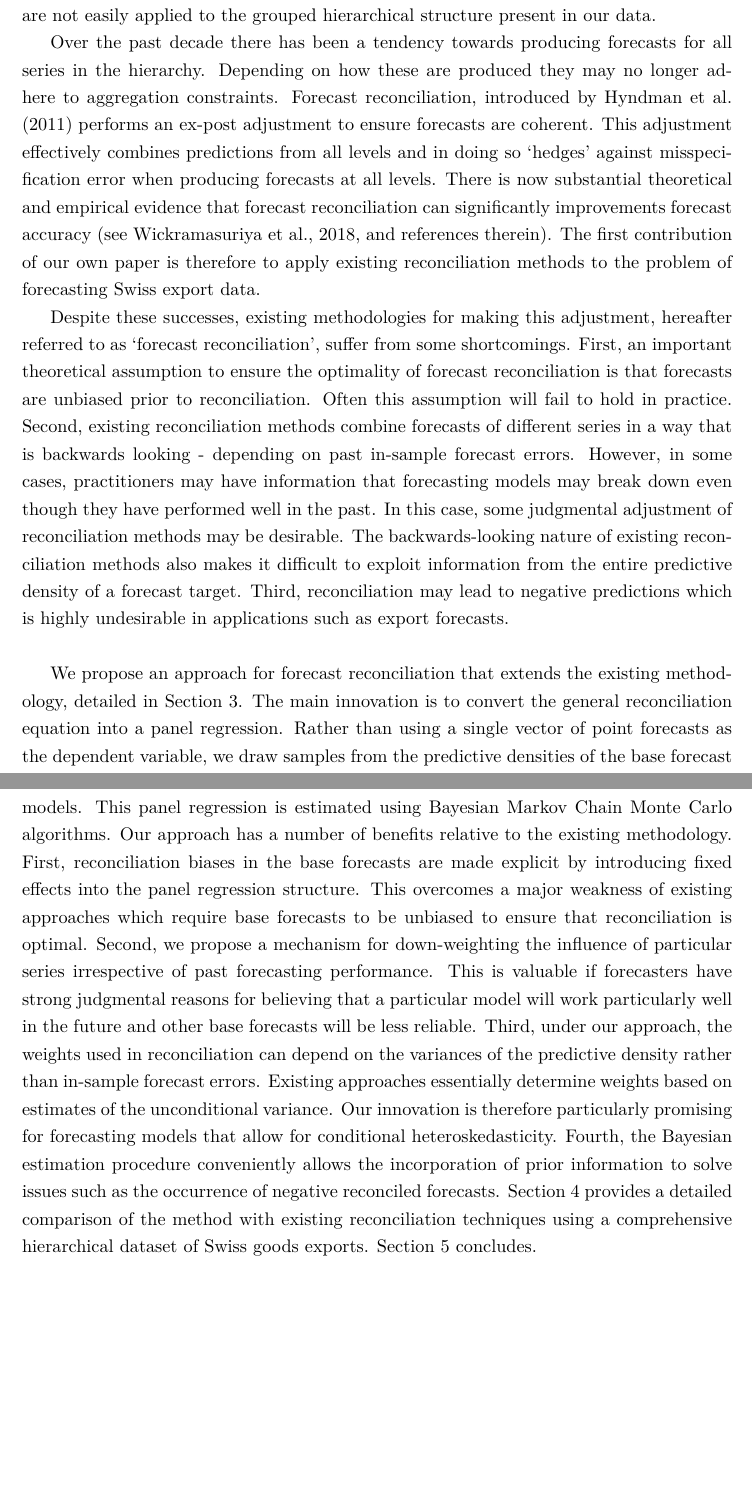
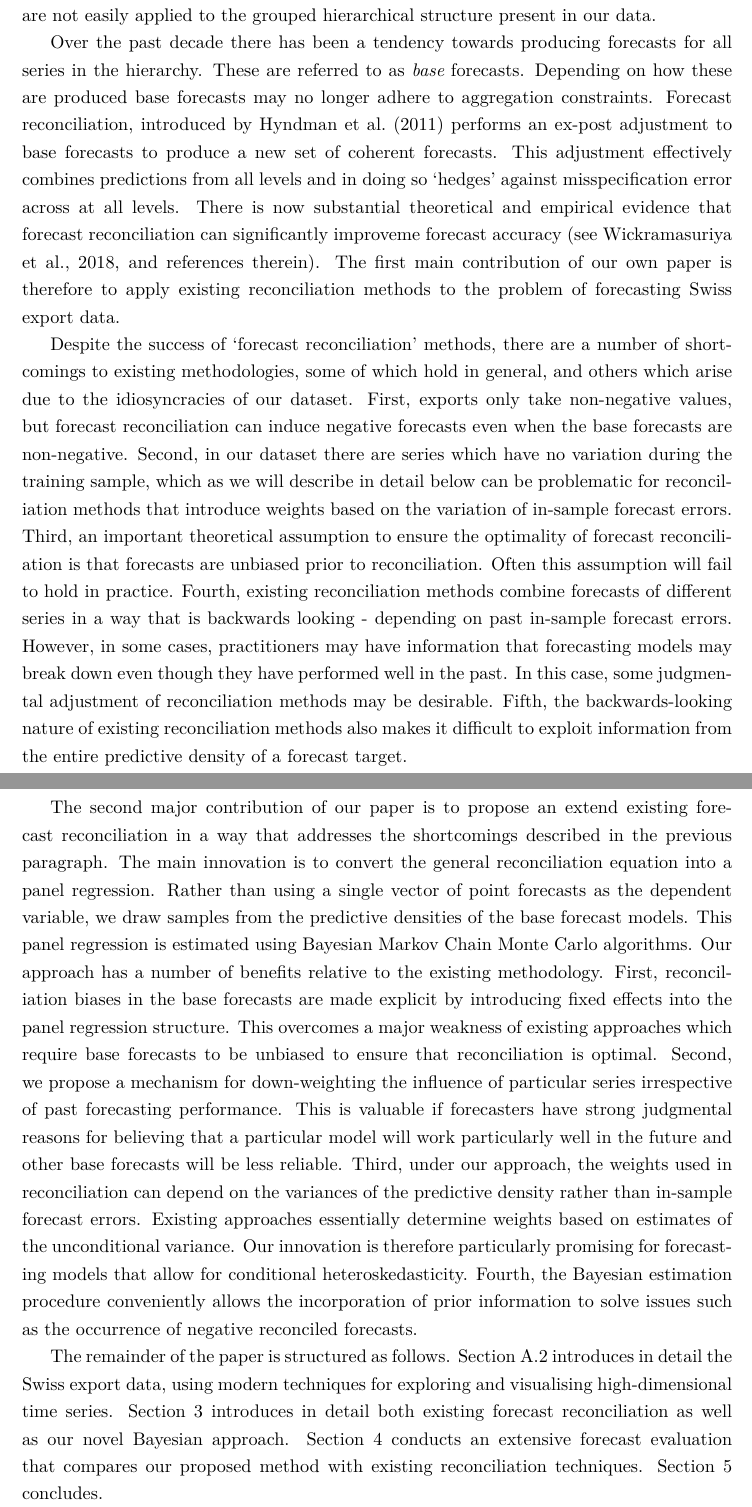
Before and after one commit to aymanaamin/hierarch_bayes, a LaTeX paper (tex/main.tex): two parts of pages 3 and 4 of 34, joined at a grey line, cut so that both start at the same text, the shorter picture padded with empty space. Compiled offline with pdfLaTeX.

Commit message:
First pass of intro

```diff
--- a/tex/main.tex
+++ b/tex/main.tex
@@ -90,12 +90,13 @@ Since it is known that all future realisations of the data will adhere to the co
 
 There are a number of strategies that can be employed to ensure coherent forecasts.  Earlier literature such as \cite{Gross1990} forecast only a single level in a hierarchy and subsequently constructing the remaining forecasts according to the hierarchical structure.  For instance the bottom up approach will produce forecasts of the most disaggregate series and then add these up to produce forecasts of the full hierarchy.  A major shortcoming of this approach is that disaggregate series tend to be very noisy and there is a high risk of model mis-specification.  For example features such as seasonality may be difficult to identify in the bottom level series, despite being clearly present in the aggregate series.  To address this shortcoming the top-down method forecasts the most aggregate series with disaggregate series obtained by dividing this total forecast according to either historical or forecast proportions.  The middle-out method represents a compromise between these two approaches, producing forecasts at some middle level and using the bottom-up approach to obtain forecasts of all higher levels in the hierarchy and top-down to forecast lower levels in the hierarchy.  A major shortcoming of the top-down and middle-out methods is that they involve some information loss by ignoring bottom level series.  Furthermore they are not easily applied to the grouped hierarchical structure present in our data.
 
-Over the past decade there has been a tendency towards producing forecasts for all series in the hierarchy.  Depending on how these are produced they may no longer adhere to aggregation constraints.  Forecast reconciliation, introduced by \cite{Hyndman2011} performs an ex-post adjustment to ensure forecasts are coherent. This adjustment effectively combines predictions from all levels and in doing so `hedges' against misspecification error when producing forecasts at all levels.  There is now substantial theoretical and empirical evidence that forecast reconciliation can significantly improvements forecast accuracy~\citep[see][and references therein]{Wickramasuriya2015}. The first contribution of our own paper is therefore to apply existing reconciliation methods to the problem of forecasting Swiss export data.
+Over the past decade there has been a tendency towards producing forecasts for all series in the hierarchy.  These are referred to as {\em base} forecasts.  Depending on how these are produced base forecasts may no longer adhere to aggregation constraints.  Forecast reconciliation, introduced by \cite{Hyndman2011} performs an ex-post adjustment to base forecasts to produce a new set of coherent forecasts. This adjustment effectively combines predictions from all levels and in doing so `hedges' against misspecification error across at all levels.  There is now substantial theoretical and empirical evidence that forecast reconciliation can significantly improveme forecast accuracy~\citep[see][and references therein]{Wickramasuriya2015}. The first main contribution of our own paper is therefore to apply existing reconciliation methods to the problem of forecasting Swiss export data.
 
+Despite the success of `forecast reconciliation' methods, there are a number of shortcomings to existing methodologies, some of which hold in general, and others which arise due to the idiosyncracies of our dataset.  First, exports only take non-negative values, but forecast reconciliation can induce negative forecasts even when the base forecasts are non-negative.  Second, in our dataset there are series which have no variation during the training sample, which as we will describe in detail below can be problematic for reconciliation methods that introduce weights based on the variation of in-sample forecast errors.  Third, an important theoretical assumption to ensure the optimality of forecast reconciliation is that forecasts are unbiased prior to reconciliation.  Often this assumption will fail to hold in practice.  Fourth, existing reconciliation methods combine forecasts of different series in a way that is backwards looking - depending on past in-sample forecast errors.  However, in some cases, practitioners may have information that forecasting models may break down even though they have performed well in the past. In this case, some judgmental adjustment of reconciliation methods may be desirable.  Fifth, the backwards-looking nature of existing reconciliation methods also makes it difficult to exploit information from the entire predictive density of a forecast target.\\
 
-Despite these successes, existing methodologies for making this adjustment, hereafter referred to as `forecast reconciliation', suffer from some shortcomings.  First, an important theoretical assumption to ensure the optimality of forecast reconciliation is that forecasts are unbiased prior to reconciliation.  Often this assumption will fail to hold in practice.  Second, existing reconciliation methods combine forecasts of different series in a way that is backwards looking - depending on past in-sample forecast errors.  However, in some cases, practitioners may have information that forecasting models may break down even though they have performed well in the past. In this case, some judgmental adjustment of reconciliation methods may be desirable.  The backwards-looking nature of existing reconciliation methods also makes it difficult to exploit information from the entire predictive density of a forecast target. Third, reconciliation may lead to negative predictions which is highly undesirable in applications such as export forecasts.\\
+The second major contribution of our paper is to propose an extend existing forecast reconciliation in a way that addresses the shortcomings described in the previous paragraph. The main innovation is to convert the general reconciliation equation into a panel regression. Rather than using a single vector of point forecasts as the dependent variable, we draw samples from the predictive densities of the base forecast models. This panel regression is estimated using Bayesian Markov Chain Monte Carlo algorithms. Our approach has a number of benefits relative to the existing methodology. First, reconciliation biases in the base forecasts are made explicit by introducing fixed effects into the panel regression structure. This overcomes a major weakness of existing approaches which require base forecasts to be unbiased to ensure that reconciliation is optimal. Second, we propose a mechanism for down-weighting the influence of particular series irrespective of past forecasting performance. This is valuable if forecasters have strong judgmental reasons for believing that a particular model will work particularly well in the future and other base forecasts will be less reliable. Third, under our approach, the weights used in reconciliation can depend on the variances of the predictive density rather than in-sample forecast errors. Existing approaches essentially determine weights based on estimates of the unconditional variance. Our innovation is therefore particularly promising for forecasting models that allow for conditional heteroskedasticity. Fourth, the Bayesian estimation procedure conveniently allows the incorporation of prior information to solve issues such as the occurrence of negative reconciled forecasts.
 
-We propose an approach for forecast reconciliation that extends the existing methodology, detailed in Section \ref{sec:methods}. The main innovation is to convert the general reconciliation equation into a panel regression. Rather than using a single vector of point forecasts as the dependent variable, we draw samples from the predictive densities of the base forecast models. This panel regression is estimated using Bayesian Markov Chain Monte Carlo algorithms. Our approach has a number of benefits relative to the existing methodology. First, reconciliation biases in the base forecasts are made explicit by introducing fixed effects into the panel regression structure. This overcomes a major weakness of existing approaches which require base forecasts to be unbiased to ensure that reconciliation is optimal. Second, we propose a mechanism for down-weighting the influence of particular series irrespective of past forecasting performance. This is valuable if forecasters have strong judgmental reasons for believing that a particular model will work particularly well in the future and other base forecasts will be less reliable. Third, under our approach, the weights used in reconciliation can depend on the variances of the predictive density rather than in-sample forecast errors. Existing approaches essentially determine weights based on estimates of the unconditional variance. Our innovation is therefore particularly promising for forecasting models that allow for conditional heteroskedasticity. Fourth, the Bayesian estimation procedure conveniently allows the incorporation of prior information to solve issues such as the occurrence of negative reconciled forecasts. Section \ref{sec:appl} provides a detailed comparison of the method with existing reconciliation techniques using a comprehensive hierarchical dataset of Swiss goods exports. Section~\ref{sec:conc} concludes.
+The remainder of the paper is structured as follows. Section~\ref{sec:data} introduces in detail the Swiss export data, using modern techniques for exploring and visualising high-dimensional time series.  Section~\ref{sec:methods} introduces in detail both existing forecast reconciliation as well as our novel Bayesian approach.  Section \ref{sec:appl} conducts an extensive forecast evaluation that compares our proposed method with existing reconciliation techniques. Section~\ref{sec:conc} concludes.
 
 \clearpage
 
```
Also changed, not shown: tex/main.tex (2 more changed lines).
